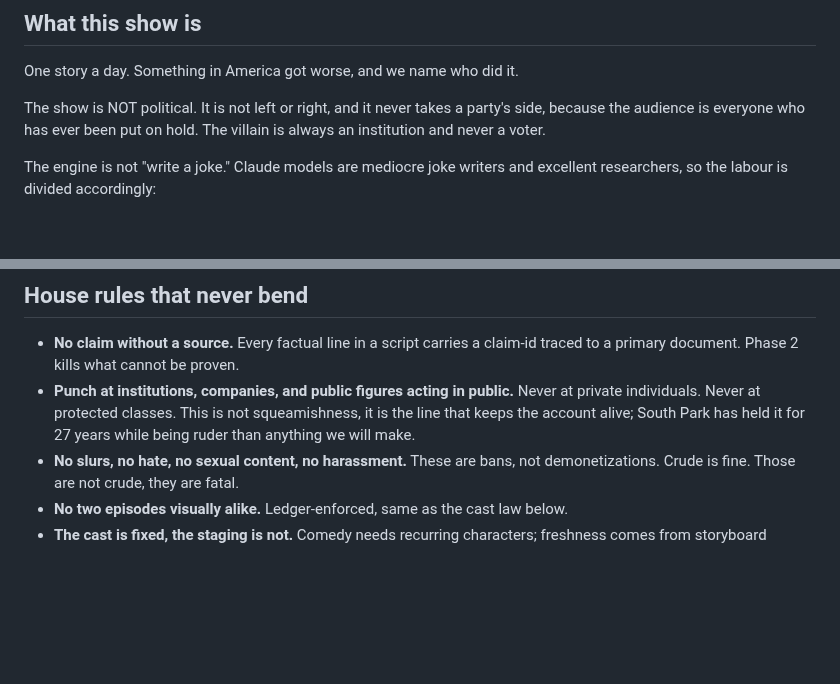
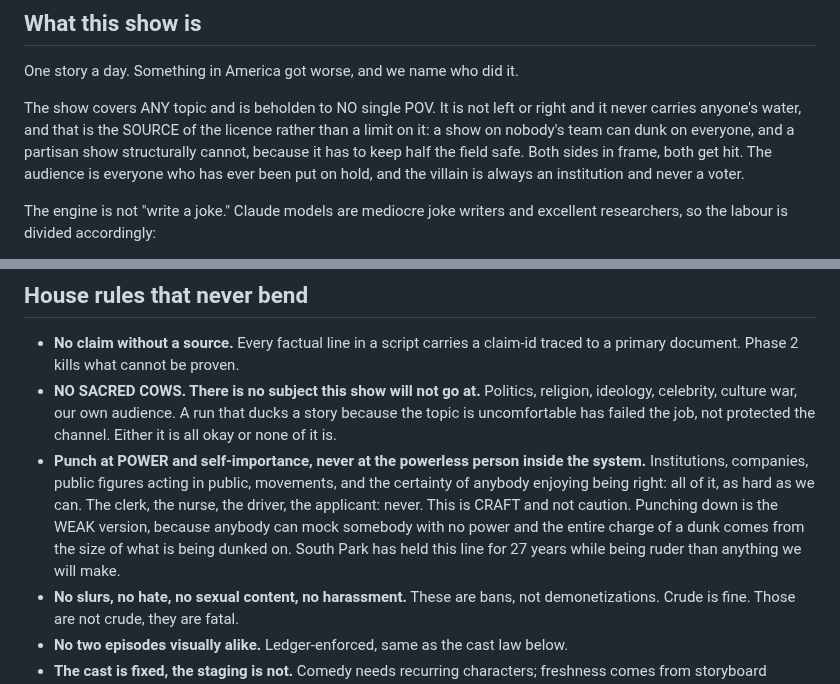
Before and after one commit to Talonsturgill/thebigfunny, a Markdown page: CLAUDE.md, 2 parts joined by grey strips. GitHub-like rendering; blank space fills up the shorter version.

Commit message:
CLAUDE.md: no sacred cows, and punch direction is craft not caution
The house rules said 'The show is NOT political', which read as a subject-matter
restriction and was being followed as one. It bans carrying a party's water; it
has never banned a topic. Rewritten so the licence reads as a licence: a show on
nobody's team can dunk on everyone, and a partisan show structurally cannot
because it has to keep half the field safe.

Adds the no-sacred-cows rule, and reframes the punch-direction rule as CRAFT
rather than caution. Punching down is the weak version: anybody can mock somebody
with no power, and the entire charge of a dunk comes from the size of what is
being dunked on.

```diff
--- a/CLAUDE.md
+++ b/CLAUDE.md
@@ -24,9 +24,12 @@ after a long run of episodes that are genuinely tight at sixty.
 
 One story a day. Something in America got worse, and we name who did it.
 
-The show is NOT political. It is not left or right, and it never takes a party's
-side, because the audience is everyone who has ever been put on hold. The
-villain is always an institution and never a voter.
+The show covers ANY topic and is beholden to NO single POV. It is not left or
+right and it never carries anyone's water, and that is the SOURCE of the licence
+rather than a limit on it: a show on nobody's team can dunk on everyone, and a
+partisan show structurally cannot, because it has to keep half the field safe.
+Both sides in frame, both get hit. The audience is everyone who has ever been
+put on hold, and the villain is always an institution and never a voter.
 
 The engine is not "write a joke." Claude models are mediocre joke writers and
 excellent researchers, so the labour is divided accordingly:
@@ -148,10 +151,18 @@ Everything else ships.
 
 - **No claim without a source.** Every factual line in a script carries a
   claim-id traced to a primary document. Phase 2 kills what cannot be proven.
-- **Punch at institutions, companies, and public figures acting in public.**
-  Never at private individuals. Never at protected classes. This is not
-  squeamishness, it is the line that keeps the account alive; South Park has
-  held it for 27 years while being ruder than anything we will make.
+- **NO SACRED COWS. There is no subject this show will not go at.** Politics,
+  religion, ideology, celebrity, culture war, our own audience. A run that ducks
+  a story because the topic is uncomfortable has failed the job, not protected
+  the channel. Either it is all okay or none of it is.
+- **Punch at POWER and self-importance, never at the powerless person inside the
+  system.** Institutions, companies, public figures acting in public, movements,
+  and the certainty of anybody enjoying being right: all of it, as hard as we
+  can. The clerk, the nurse, the driver, the applicant: never. This is CRAFT and
+  not caution. Punching down is the WEAK version, because anybody can mock
+  somebody with no power and the entire charge of a dunk comes from the size of
+  what is being dunked on. South Park has held this line for 27 years while
+  being ruder than anything we will make.
 - **No slurs, no hate, no sexual content, no harassment.** These are bans, not
   demonetizations. Crude is fine. Those are not crude, they are fatal.
 - **No two episodes visually alike.** Ledger-enforced, same as the cast law
```
